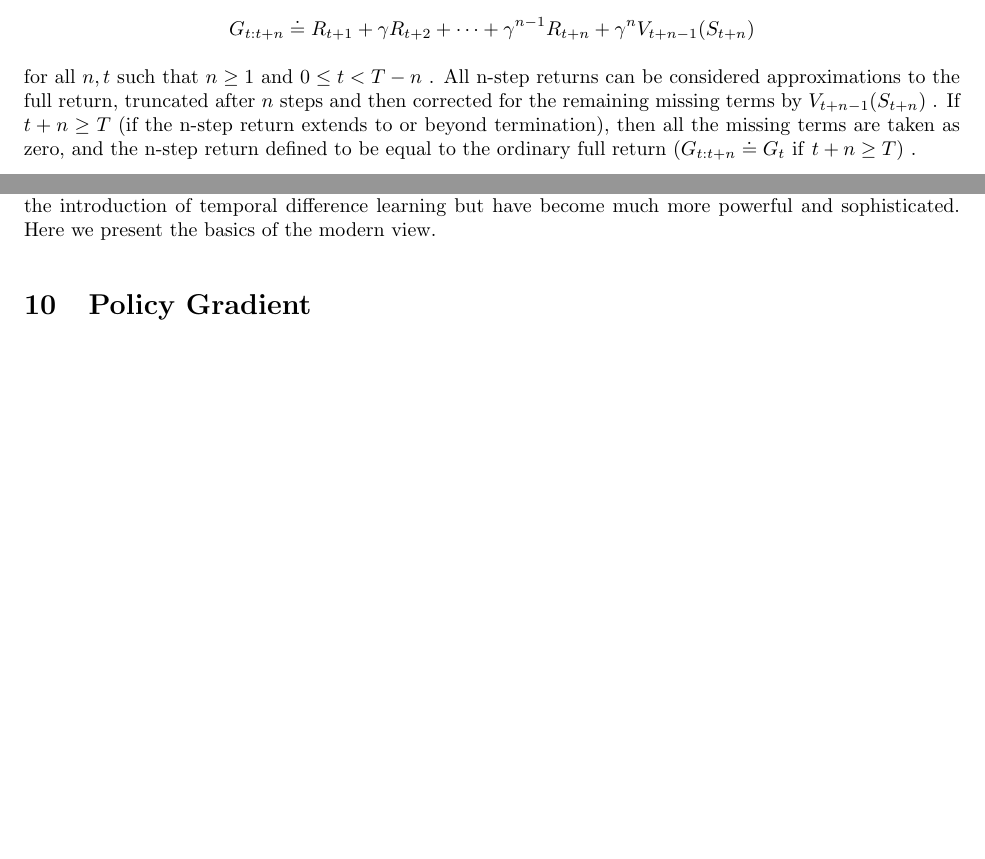
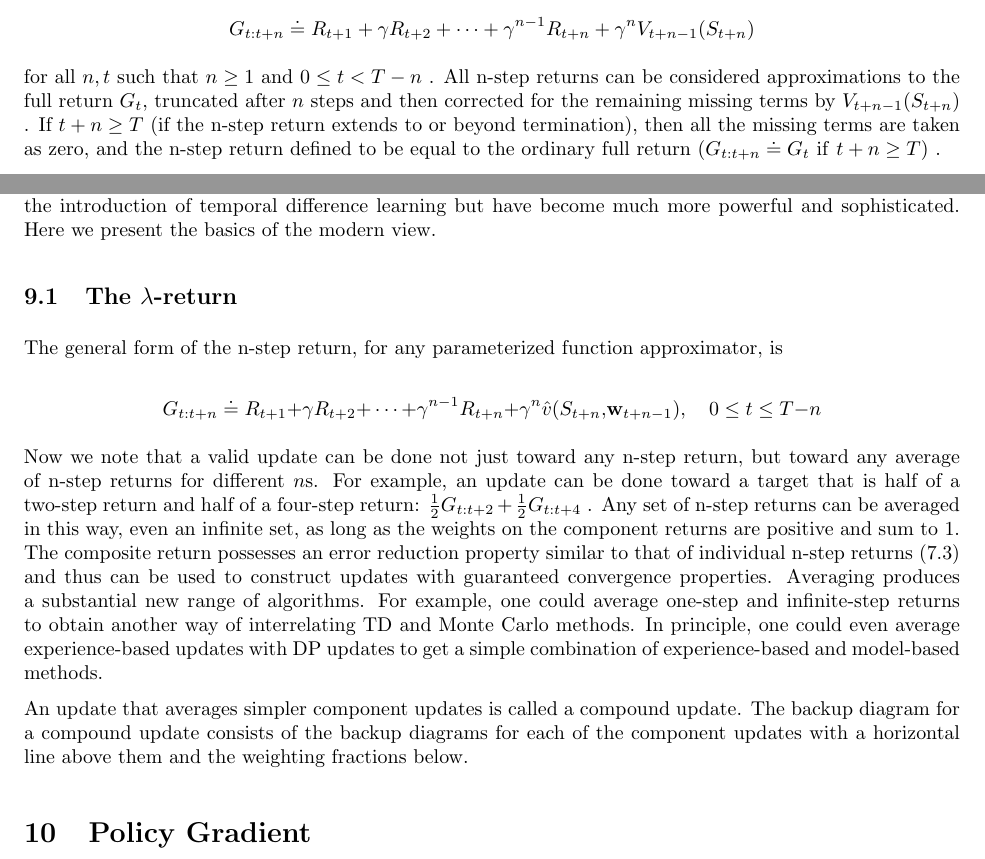
Before and after one commit to chtunsw/ai_notes, a LaTeX document (rl/note/main.tex): two parts of pages 38 and 55 of 55 before the commit and two parts of pages 38 and 55 of 56 after it, joined at a grey line, cut so that both start at the same text, the shorter picture padded with empty space. Compiled offline with pdfLaTeX.

Commit message:
$G _ { t }$

```diff
--- a/rl/note/main.tex
+++ b/rl/note/main.tex
@@ -1825,7 +1825,7 @@ $$
 G _ { t : t + n } \doteq R _ { t + 1 } + \gamma R _ { t + 2 } + \cdots + \gamma ^ { n - 1 } R _ { t + n } + \gamma ^ { n } V _ { t + n - 1 } ( S _ { t + n } )
 $$
 
-for all $n , t$ such that $n \geq 1$ and $0 \leq t < T - n$ . All n-step returns can be considered approximations to the full return, truncated after $n$ steps and then corrected for the remaining
+for all $n , t$ such that $n \geq 1$ and $0 \leq t < T - n$ . All n-step returns can be considered approximations to the full return $G _ { t }$, truncated after $n$ steps and then corrected for the remaining
 missing terms by $V _ { t + n - 1 } ( S _ { t + n } )$ . If $t + n \geq T$ (if the n-step return extends to or beyond termination), then all the missing terms are taken as zero,
 and the n-step return defined to be equal to the ordinary full return $( G _ { t : t + n } \doteq G _ { t } { \mathrm { ~ i f ~ } } t + n \geq T )$ .
 
@@ -2546,6 +2546,20 @@ For example, Monte Carlo methods update a state based on all the future rewards,
 to implement because the update depends on later things that are not available at the time. However, it is often possible to achieve nearly the same updates—and sometimes exactly the same updates—with an algorithm that uses the current TD error, looking backward to recently visited states
 using an eligibility trace. These alternate ways of looking at and implementing learning algorithms are called backward views. Backward views, transformations between forward views and backward views, and equivalences between them, date back to the introduction of temporal difference learning but have become much more powerful and sophisticated.
 Here we present the basics of the modern view.
+
+\subsection{The \texorpdfstring{$\lambda$}{lambda}-return}
+
+The general form of the n-step return, for any parameterized function approximator, is
+
+$$
+G _ { t : t + n } \doteq R _ { t + 1 } { + } \gamma R _ { t + 2 } { + } \cdots { + } \gamma ^ { n - 1 } R _ { t + n } { + } \gamma ^ { n } \hat { v } ( S _ { t + n } { , } \mathbf { w } _ { t + n - 1 } ) , \quad 0 \leq t \leq T { - } n
+$$
+
+Now we note that a valid update can be done not just toward any n-step return, but toward any average of n-step returns for different $n$s. For example, an update can be done toward a target that is half of a two-step return and half of a four-step return: $\textstyle { \frac { 1 } { 2 } } G _ { t : t + 2 } + { \frac { 1 } { 2 } } G _ { t : t + 4 }$ .
+Any set of n-step returns can be averaged in this way, even an infinite set, as long as the weights on the component returns are positive and sum to 1. The composite return possesses an error reduction property similar to that of individual n-step returns (7.3) and thus can be used to construct updates with guaranteed convergence properties.
+Averaging produces a substantial new range of algorithms. For example, one could average one-step and infinite-step returns to obtain another way of interrelating TD and Monte Carlo methods. In principle, one could even average experience-based updates with DP updates to get a simple combination of experience-based and model-based methods.
+
+An update that averages simpler component updates is called a compound update. The backup diagram for a compound update consists of the backup diagrams for each of the component updates with a horizontal line above them and the weighting fractions below.
 
 \section{Policy Gradient}
 
```
